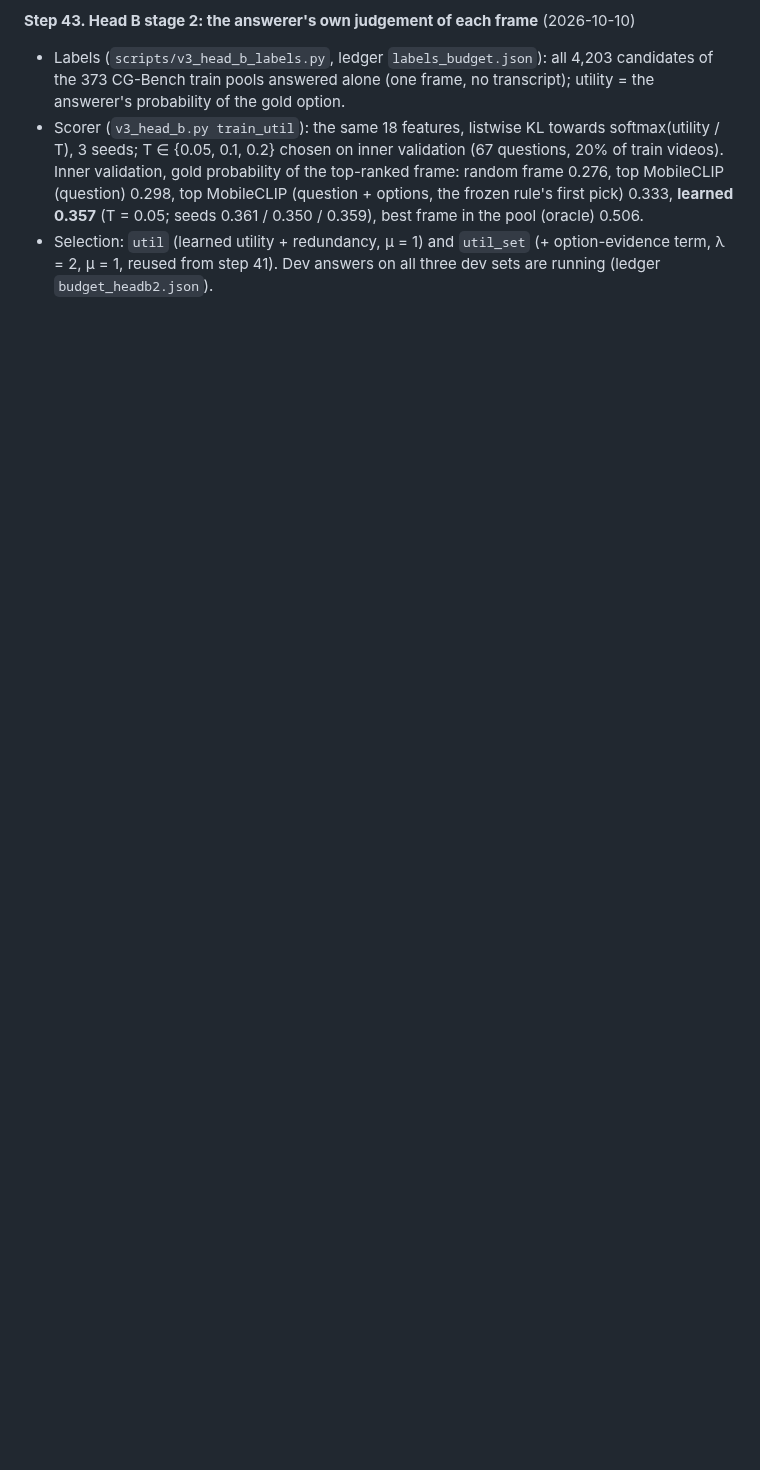
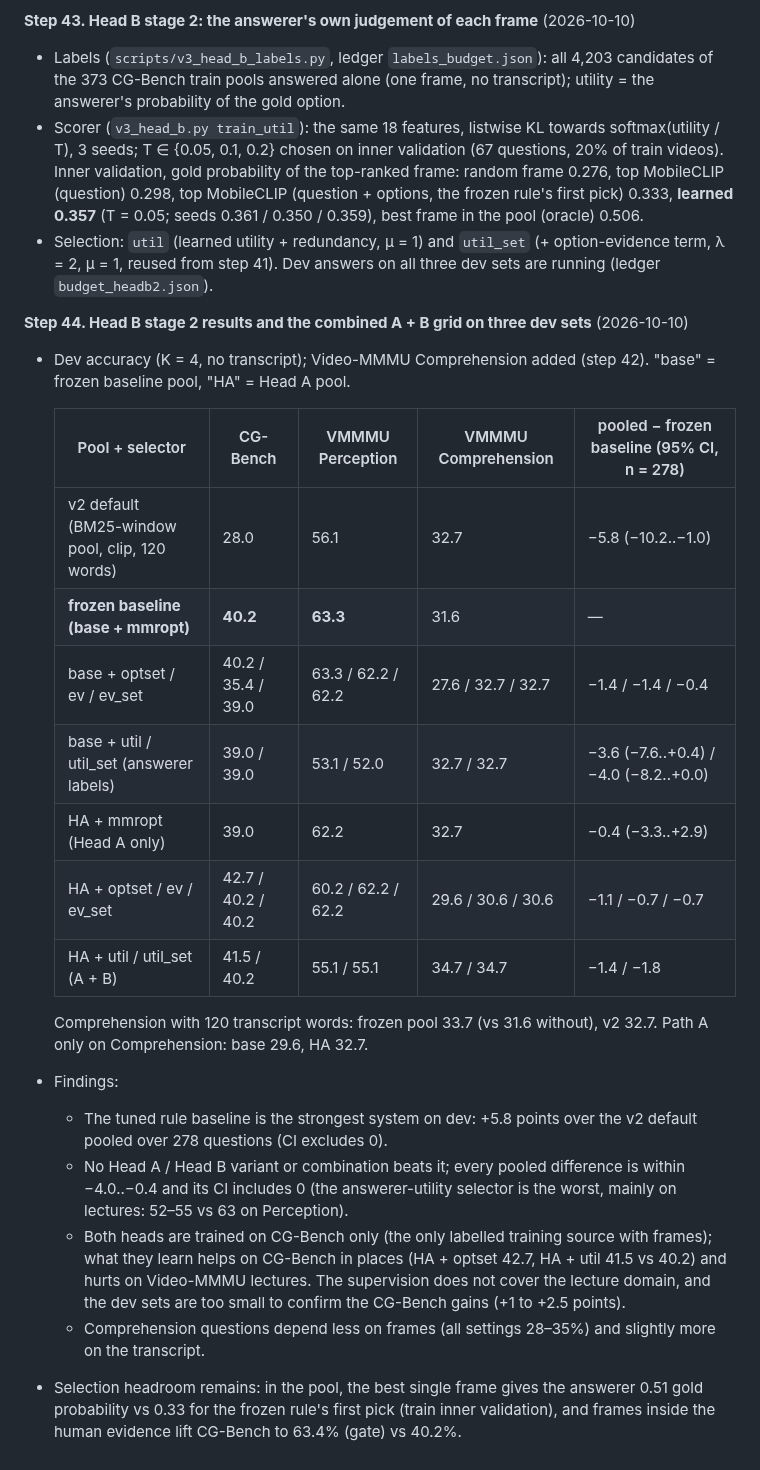
Before and after one commit to ham0004/local-surf, a Markdown page: docs/v3/research_log.md, the part around the change. Rendered like a GitHub page; blank space fills up the shorter version.

Commit message:
docs(v3): research log step 44 (Head B stage 2 and combined A+B on three dev sets)

```diff
--- a/docs/v3/research_log.md
+++ b/docs/v3/research_log.md
@@ -550,3 +550,33 @@ Detailed results live in the linked reports; this log is the chronological index
   0.361 / 0.350 / 0.359), best frame in the pool (oracle) 0.506.
 - Selection: `util` (learned utility + redundancy, μ = 1) and `util_set` (+ option-evidence term, λ = 2,
   μ = 1, reused from step 41). Dev answers on all three dev sets are running (ledger `budget_headb2.json`).
+
+**Step 44. Head B stage 2 results and the combined A + B grid on three dev sets** (2026-10-10)
+- Dev accuracy (K = 4, no transcript); Video-MMMU Comprehension added (step 42). "base" = frozen baseline
+  pool, "HA" = Head A pool.
+
+  | Pool + selector | CG-Bench | VMMMU Perception | VMMMU Comprehension | pooled − frozen baseline (95% CI, n = 278) |
+  |---|---|---|---|---|
+  | v2 default (BM25-window pool, clip, 120 words) | 28.0 | 56.1 | 32.7 | −5.8 (−10.2..−1.0) |
+  | **frozen baseline (base + mmropt)** | **40.2** | **63.3** | 31.6 | — |
+  | base + optset / ev / ev_set | 40.2 / 35.4 / 39.0 | 63.3 / 62.2 / 62.2 | 27.6 / 32.7 / 32.7 | −1.4 / −1.4 / −0.4 |
+  | base + util / util_set (answerer labels) | 39.0 / 39.0 | 53.1 / 52.0 | 32.7 / 32.7 | −3.6 (−7.6..+0.4) / −4.0 (−8.2..+0.0) |
+  | HA + mmropt (Head A only) | 39.0 | 62.2 | 32.7 | −0.4 (−3.3..+2.9) |
+  | HA + optset / ev / ev_set | 42.7 / 40.2 / 40.2 | 60.2 / 62.2 / 62.2 | 29.6 / 30.6 / 30.6 | −1.1 / −0.7 / −0.7 |
+  | HA + util / util_set (A + B) | 41.5 / 40.2 | 55.1 / 55.1 | 34.7 / 34.7 | −1.4 / −1.8 |
+
+  Comprehension with 120 transcript words: frozen pool 33.7 (vs 31.6 without), v2 32.7. Path A only on
+  Comprehension: base 29.6, HA 32.7.
+- Findings:
+  - The tuned rule baseline is the strongest system on dev: +5.8 points over the v2 default pooled over 278
+    questions (CI excludes 0).
+  - No Head A / Head B variant or combination beats it; every pooled difference is within −4.0..−0.4 and its
+    CI includes 0 (the answerer-utility selector is the worst, mainly on lectures: 52–55 vs 63 on Perception).
+  - Both heads are trained on CG-Bench only (the only labelled training source with frames); what they learn
+    helps on CG-Bench in places (HA + optset 42.7, HA + util 41.5 vs 40.2) and hurts on Video-MMMU lectures.
+    The supervision does not cover the lecture domain, and the dev sets are too small to confirm the
+    CG-Bench gains (+1 to +2.5 points).
+  - Comprehension questions depend less on frames (all settings 28–35%) and slightly more on the transcript.
+- Selection headroom remains: in the pool, the best single frame gives the answerer 0.51 gold probability
+  vs 0.33 for the frozen rule's first pick (train inner validation), and frames inside the human evidence
+  lift CG-Bench to 63.4% (gate) vs 40.2%.
```
